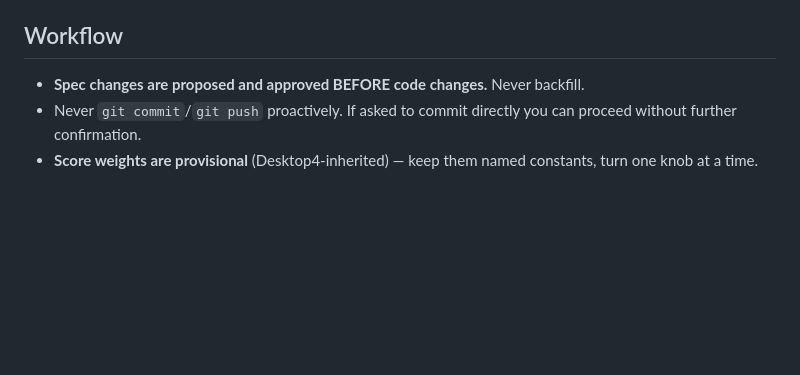
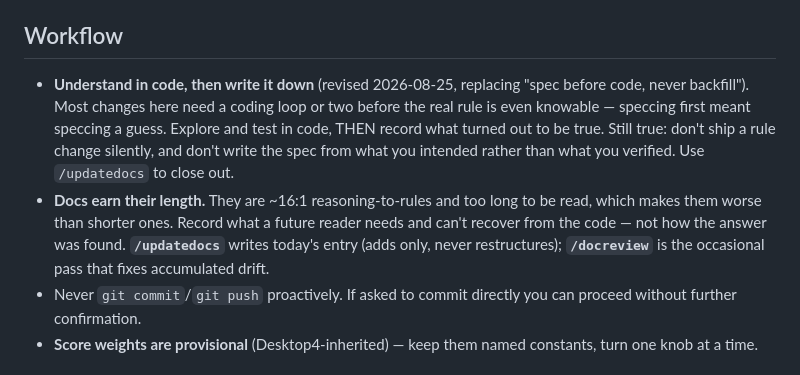
Before and after one commit to scottjenson/FocusStream, a Markdown page: CLAUDE.md, the part around the change. GitHub-like rendering; blank space fills up the shorter version.

Commit message:
chore(skills): add /updatedocs and /docreview
Two skills, deliberately split so neither drifts into the other.

/updatedocs — end of a session. Records what was learned, at the
shortest length that stays true. Aware of history but does not act on
it: reading the surrounding docs is required to place a correct minimal
addition, but problems in text it did not write get NOTED for /docreview,
never fixed. Carries the budgets (decisions/ entries 15 lines hard,
HISTORY 1-3, code comments 1-2 + a pointer) and the cut-on-sight list,
whose first item is narrating the debugging path.

/docreview — occasional audit. Goes looking for trouble across every
doc; finding nothing is a valid result. Holds the three detectors, the
four outcomes (split/move/delete/leave), and a mandatory verification
step that has already caught two real errors.

Written from five hand retrofits, then corrected by its own first real
run: the corpus-share metric needs a ~100-line floor, the layering
detector is low-precision and only nominates a file to read, split is the
common outcome rather than delete, and step 1's line numbers go stale on
the first edit (a split moved the next target L122 -> L127).

CLAUDE.md's workflow rule is replaced in the same pass: "spec before
code, never backfill" was false in practice — most changes here need a
coding loop or two before the rule is even knowable, so speccing first
meant speccing a guess. Now "understand in code, then write it down",
with the guardrails living in the skills.

Co-Authored-By: Claude Opus 5 <noreply@anthropic.com>

```diff
--- a/CLAUDE.md
+++ b/CLAUDE.md
@@ -33,7 +33,17 @@ with nothing in SPEC.md or decisions/ to point at is incomplete; see the
 checklist at the top of `HISTORY.md` before appending there.
 
 ## Workflow
-- **Spec changes are proposed and approved BEFORE code changes.** Never backfill.
+- **Understand in code, then write it down** (revised 2026-08-25, replacing
+  "spec before code, never backfill"). Most changes here need a coding loop or
+  two before the real rule is even knowable — speccing first meant speccing a
+  guess. Explore and test in code, THEN record what turned out to be true.
+  Still true: don't ship a rule change silently, and don't write the spec from
+  what you intended rather than what you verified. Use `/updatedocs` to close out.
+- **Docs earn their length.** They are ~16:1 reasoning-to-rules and too long to
+  be read, which makes them worse than shorter ones. Record what a future
+  reader needs and can't recover from the code — not how the answer was found.
+  **`/updatedocs`** writes today's entry (adds only, never restructures);
+  **`/docreview`** is the occasional pass that fixes accumulated drift.
 - Never `git commit`/`git push` proactively. If asked to commit directly you can
   proceed without further confirmation.
 - **Score weights are provisional** (Desktop4-inherited) — keep them named
```
Also changed, not shown: 2 other files.
